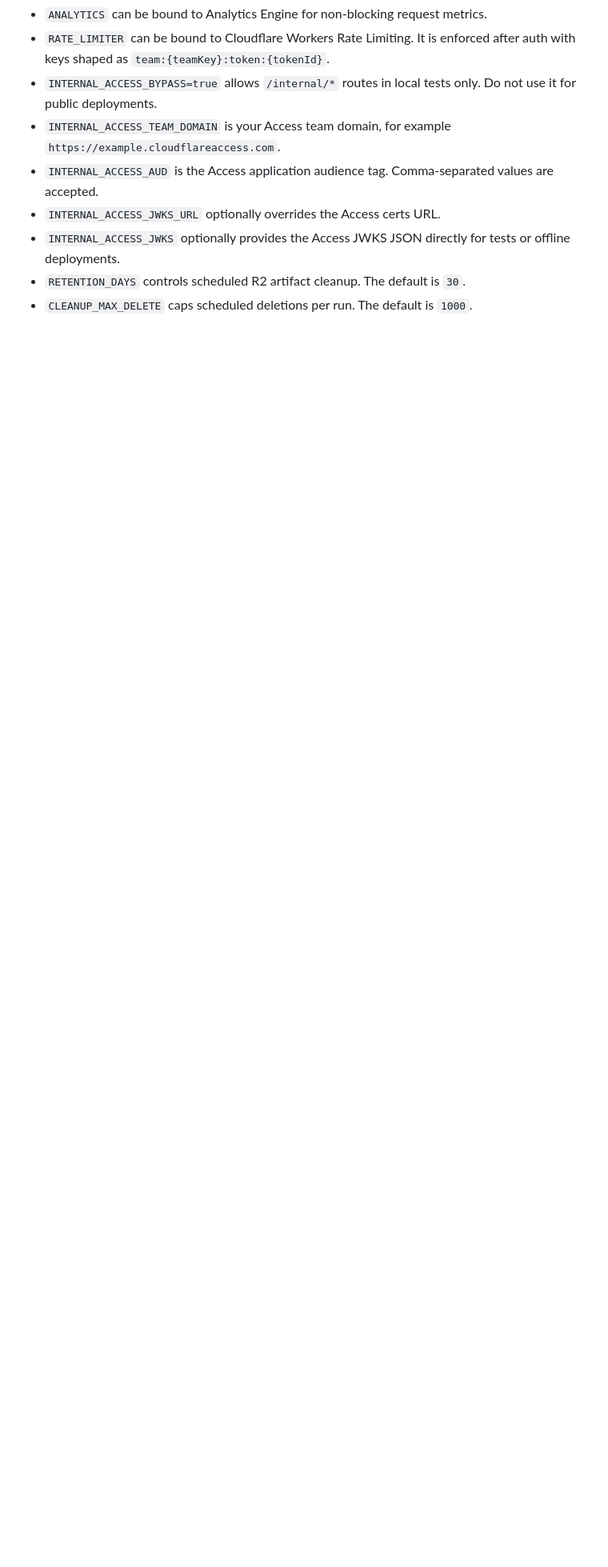
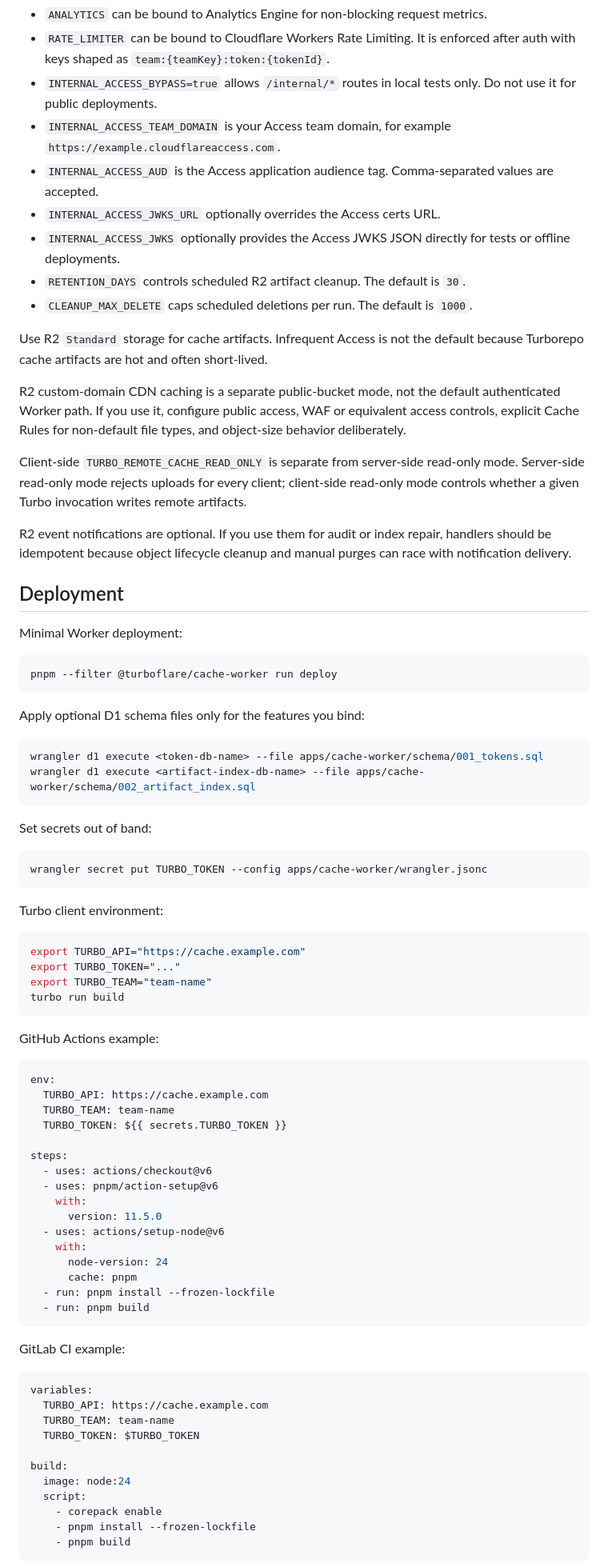
Before and after one commit to vaishnav-mk/turboflare, a Markdown page: README.md, the part around one of its changes. Shown at 80% size. Drawn GitHub-style; blank space fills up the shorter version.

Commit message:
docs: add deployment and observability examples

````diff
--- a/README.md
+++ b/README.md
@@ -154,3 +189,78 @@ Optional Worker variables and bindings:
 - `RETENTION_DAYS` controls scheduled R2 artifact cleanup. The default is `30`.
 - `CLEANUP_MAX_DELETE` caps scheduled deletions per run. The default is `1000`.
 
+Use R2 `Standard` storage for cache artifacts. Infrequent Access is not the default because Turborepo cache artifacts are hot and often short-lived.
+
+R2 custom-domain CDN caching is a separate public-bucket mode, not the default authenticated Worker path. If you use it, configure public access, WAF or equivalent access controls, explicit Cache Rules for non-default file types, and object-size behavior deliberately.
+
+Client-side `TURBO_REMOTE_CACHE_READ_ONLY` is separate from server-side read-only mode. Server-side read-only mode rejects uploads for every client; client-side read-only mode controls whether a given Turbo invocation writes remote artifacts.
+
+R2 event notifications are optional. If you use them for audit or index repair, handlers should be idempotent because object lifecycle cleanup and manual purges can race with notification delivery.
+
+## Deployment
+
+Minimal Worker deployment:
+
+```sh
+pnpm --filter @turboflare/cache-worker run deploy
+```
+
+Apply optional D1 schema files only for the features you bind:
+
+```sh
+wrangler d1 execute <token-db-name> --file apps/cache-worker/schema/001_tokens.sql
+wrangler d1 execute <artifact-index-db-name> --file apps/cache-worker/schema/002_artifact_index.sql
+```
+
+Set secrets out of band:
+
+```sh
+wrangler secret put TURBO_TOKEN --config apps/cache-worker/wrangler.jsonc
+```
+
+Turbo client environment:
+
+```sh
+export TURBO_API="https://cache.example.com"
+export TURBO_TOKEN="..."
+export TURBO_TEAM="team-name"
+turbo run build
+```
+
+GitHub Actions example:
+
+```yaml
+env:
+  TURBO_API: https://cache.example.com
+  TURBO_TEAM: team-name
+  TURBO_TOKEN: ${{ secrets.TURBO_TOKEN }}
+
+steps:
+  - uses: actions/checkout@v6
+  - uses: pnpm/action-setup@v6
+    with:
+      version: 11.5.0
+  - uses: actions/setup-node@v6
+    with:
+      node-version: 24
+      cache: pnpm
+  - run: pnpm install --frozen-lockfile
+  - run: pnpm build
+```
+
+GitLab CI example:
+
+```yaml
+variables:
+  TURBO_API: https://cache.example.com
+  TURBO_TEAM: team-name
+  TURBO_TOKEN: $TURBO_TOKEN
+
+build:
+  image: node:24
+  script:
+    - corepack enable
+    - pnpm install --frozen-lockfile
+    - pnpm build
+```
+
````
Also changed, not shown: other parts of README.md (+43 -0 lines).
